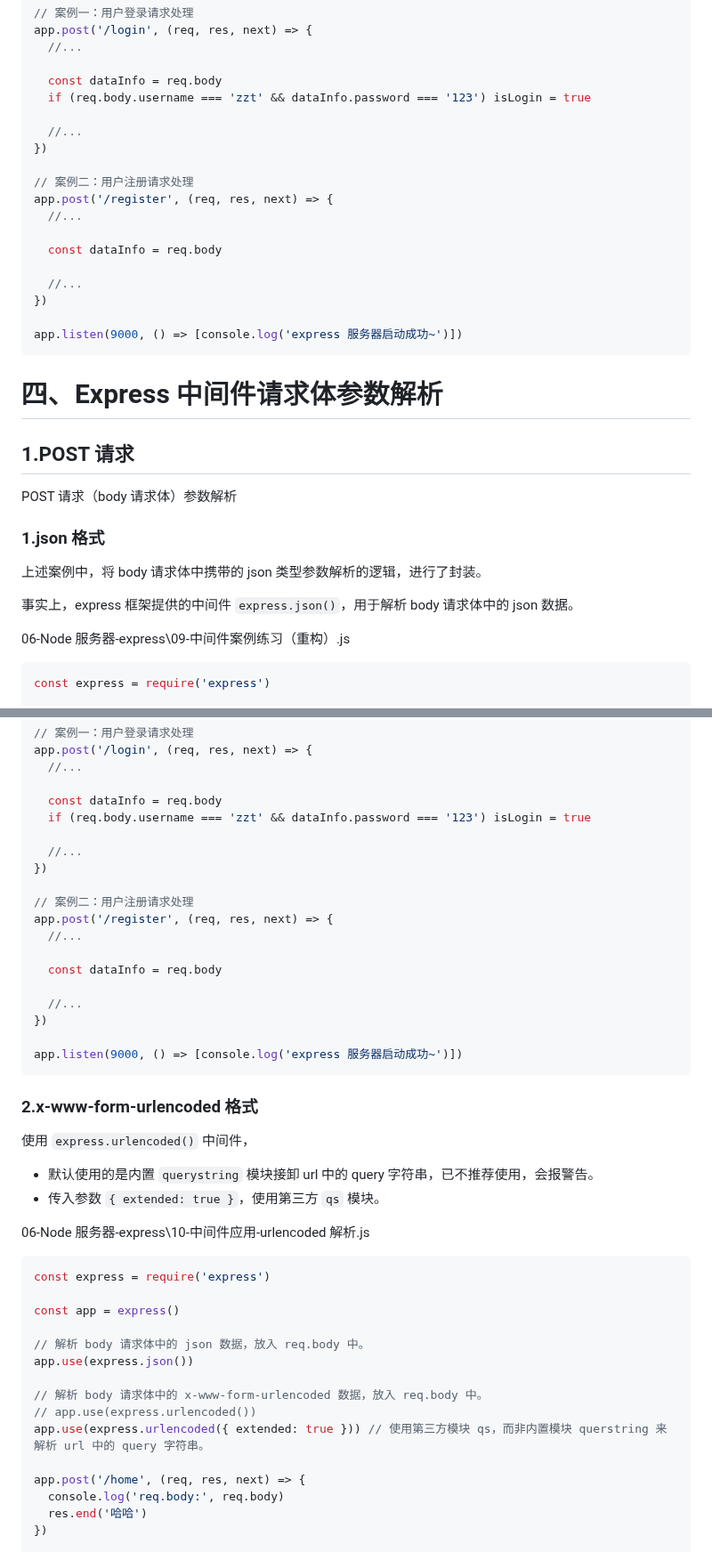
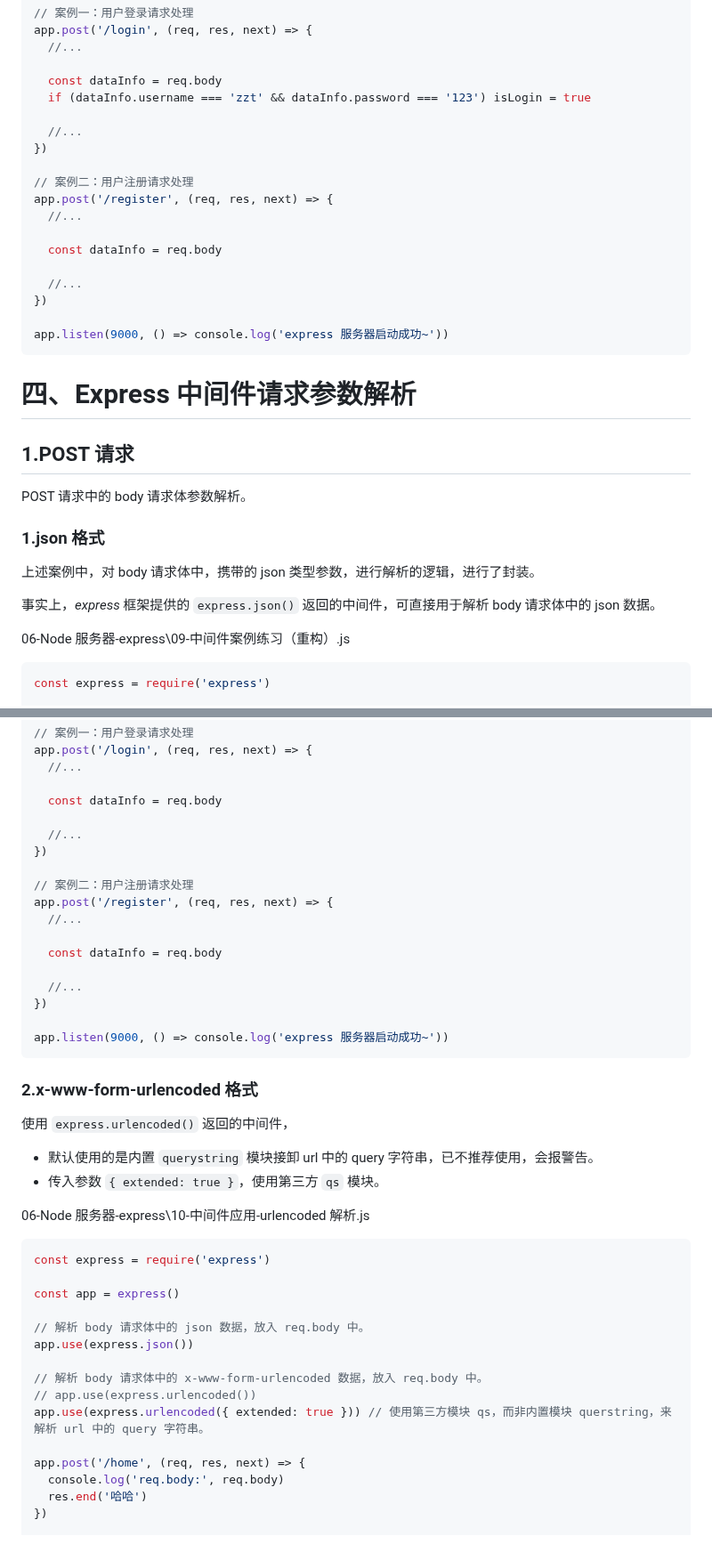
Before and after one commit to Zt2tzzt/NODE-ADVANCED, a Markdown page: 05-中间件使用-请求参数-响应数据.md, 2 parts joined by grey strips. Shown at 89% size. GitHub-like rendering.

````diff
--- a/05-中间件使用-请求参数-响应数据.md
+++ b/05-中间件使用-请求参数-响应数据.md
@@ -249,7 +249,7 @@ app.post('/login', (req, res, next) => {
   //...
 
   const dataInfo = req.body
-  if (req.body.username === 'zzt' && dataInfo.password === '123') isLogin = true
+  if (dataInfo.username === 'zzt' && dataInfo.password === '123') isLogin = true
 
   //...
 })
@@ -263,21 +263,21 @@ app.post('/register', (req, res, next) => {
   //...
 })
 
-app.listen(9000, () => [console.log('express 服务器启动成功~')])
+app.listen(9000, () => console.log('express 服务器启动成功~'))
 ```
 
-# 四、Express 中间件请求体参数解析
+# 四、Express 中间件请求参数解析
 
 
 ## 1.POST 请求
 
-POST 请求（body 请求体）参数解析
+POST 请求中的 body 请求体参数解析。
 
 ### 1.json 格式
 
-上述案例中，将 body 请求体中携带的 json 类型参数解析的逻辑，进行了封装。
+上述案例中，对 body 请求体中，携带的 json 类型参数，进行解析的逻辑，进行了封装。
 
-事实上，express 框架提供的中间件 `express.json()`，用于解析 body 请求体中的 json 数据。
+事实上，*express* 框架提供的 `express.json()` 返回的中间件，可直接用于解析 body 请求体中的 json 数据。
 
 06-Node 服务器-express\09-中间件案例练习（重构）.js
 
@@ -310,7 +310,6 @@ app.post('/login', (req, res, next) => {
   //...
 
   const dataInfo = req.body
-  if (req.body.username === 'zzt' && dataInfo.password === '123') isLogin = true
 
   //...
 })
@@ -324,12 +323,12 @@ app.post('/register', (req, res, next) => {
   //...
 })
 
-app.listen(9000, () => [console.log('express 服务器启动成功~')])
+app.listen(9000, () => console.log('express 服务器启动成功~'))
 ```
 
 ### 2.x-www-form-urlencoded 格式
 
-使用 `express.urlencoded()` 中间件，
+使用 `express.urlencoded()` 返回的中间件，
 
 - 默认使用的是内置 `querystring` 模块接卸 url 中的 query 字符串，已不推荐使用，会报警告。
 - 传入参数 `{ extended: true }`，使用第三方 `qs` 模块。
@@ -346,7 +345,7 @@ app.use(express.json())
 
 // 解析 body 请求体中的 x-www-form-urlencoded 数据，放入 req.body 中。
 // app.use(express.urlencoded())
-app.use(express.urlencoded({ extended: true })) // 使用第三方模块 qs，而非内置模块 querstring 来解析 url 中的 query 字符串。
+app.use(express.urlencoded({ extended: true })) // 使用第三方模块 qs，而非内置模块 querstring，来解析 url 中的 query 字符串。
 
 app.post('/home', (req, res, next) => {
   console.log('req.body:', req.body)
````
Also changed, not shown: other parts of 05-中间件使用-请求参数-响应数据.md (+8 -8 lines).
